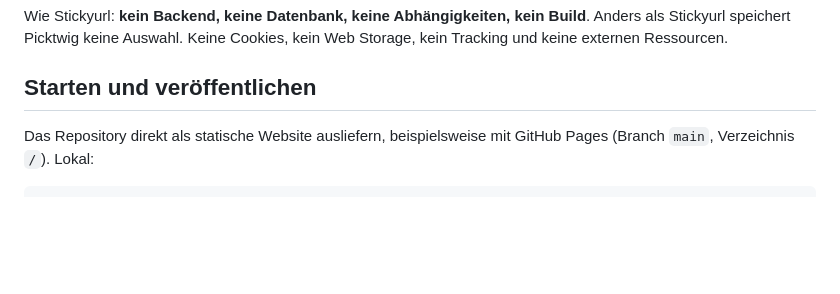
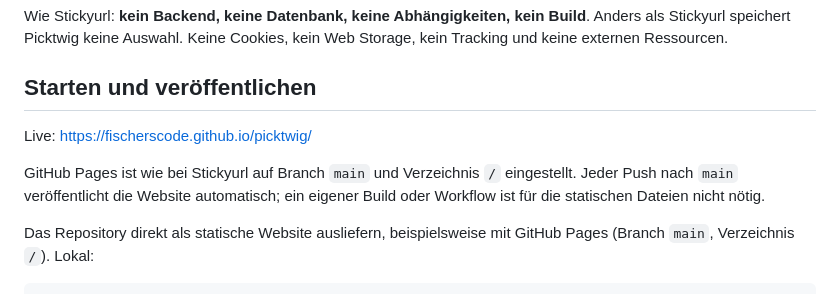
Before and after one commit to fischerscode/picktwig, a Markdown page: README.md, the part around the change. Rendered like a GitHub page; blank space fills up the shorter version.

Commit message:
docs: document automatic GitHub Pages deployment

```diff
--- a/README.md
+++ b/README.md
@@ -5,6 +5,10 @@ Eine Frage, mehrere Antworten, für jede Antwort eine Ziel-URL. Ein statischer,
 Wie Stickyurl: **kein Backend, keine Datenbank, keine Abhängigkeiten, kein Build**. Anders als Stickyurl speichert Picktwig keine Auswahl. Keine Cookies, kein Web Storage, kein Tracking und keine externen Ressourcen.
 
 ## Starten und veröffentlichen
+
+Live: https://fischerscode.github.io/picktwig/
+
+GitHub Pages ist wie bei Stickyurl auf Branch `main` und Verzeichnis `/` eingestellt. Jeder Push nach `main` veröffentlicht die Website automatisch; ein eigener Build oder Workflow ist für die statischen Dateien nicht nötig.
 
 Das Repository direkt als statische Website ausliefern, beispielsweise mit GitHub Pages (Branch `main`, Verzeichnis `/`). Lokal:
 
```
